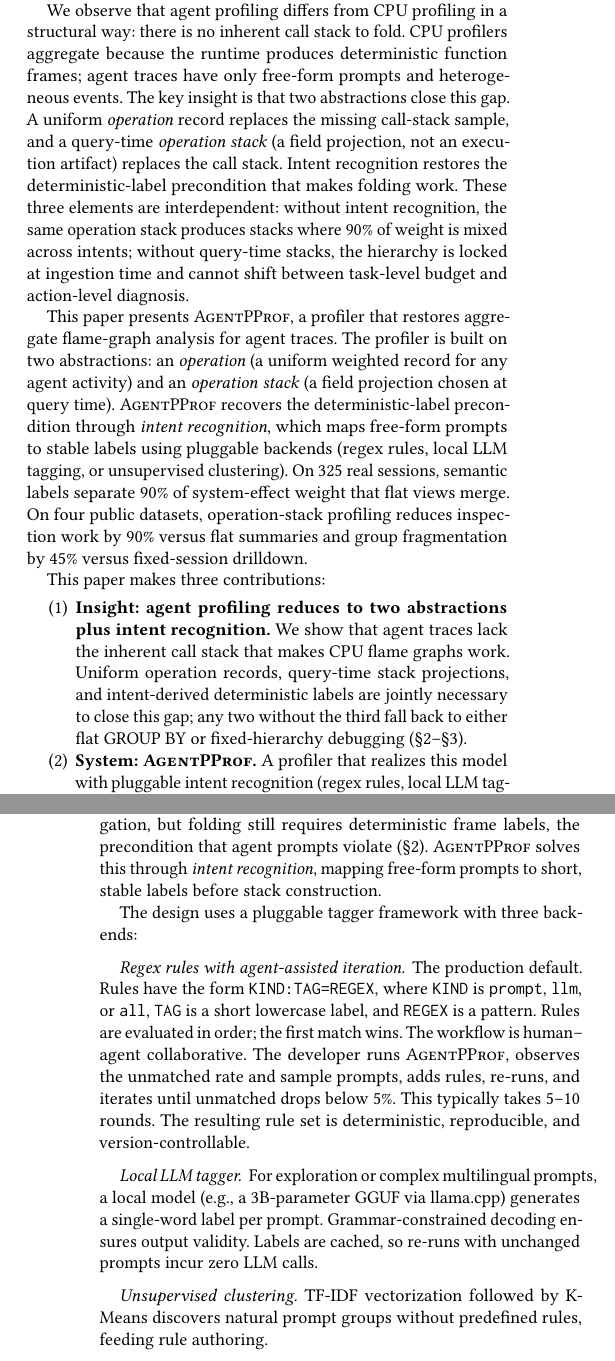
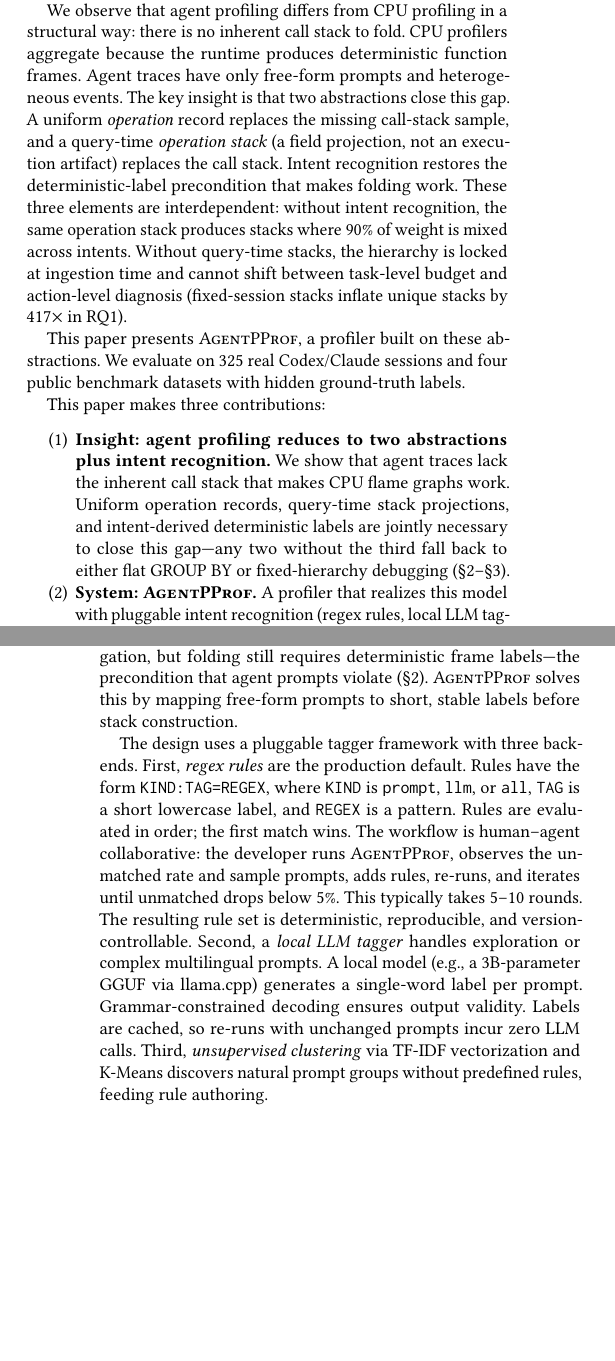
Before and after one commit to yunwei37/agentpprof-paper, a LaTeX paper (main.tex): two parts of the columns of pages 1 and 3 of 7, joined at a grey line, cut so that both start at the same text, the shorter picture padded with empty space. Compiled offline with pdfLaTeX.

Commit message:
Revise main.tex: Enhance clarity and precision in profiling results and methodology

```diff
--- a/main.tex
+++ b/main.tex
@@ -39,6 +39,3 @@
 produces flame graphs, pprof profiles, and structured JSON consumable by
 both developers and analysis agents.
 On 325 real agent sessions, semantic labels separate 90\% of
-system-effect weight that flat views merge. On six localization tasks across four public datasets
-(34{,}539 operations), operation-stack profiling reduces inspection work
-by 90\% versus flat summaries and group fragmentation by 45\% versus
@@ -98,8 +100,8 @@
 %% ¶5: Key insight
 We observe that agent profiling differs from CPU profiling in a
 structural way: there is no inherent call stack to fold. CPU profilers
-aggregate because the runtime produces deterministic function frames;
-agent traces have only free-form prompts and heterogeneous events.
+aggregate because the runtime produces deterministic function frames.
+Agent traces have only free-form prompts and heterogeneous events.
 The key insight is that two abstractions close this gap. A uniform
 \emph{operation} record replaces the missing call-stack sample, and a
 query-time \emph{operation stack} (a field projection, not an execution
@@ -107,24 +109,15 @@
 deterministic-label precondition that makes folding work. These three
 elements are interdependent: without intent recognition, the same
 operation stack produces stacks where 90\% of weight is mixed across
-intents; without query-time stacks, the hierarchy is locked at
+intents. Without query-time stacks, the hierarchy is locked at
 ingestion time and cannot shift between task-level budget and
-action-level diagnosis.
+action-level diagnosis (fixed-session stacks inflate unique stacks by
+$417\times$ in RQ1).
 
 %% ¶6: This paper + numbers
-This paper presents \toolname, a profiler that restores aggregate
-flame-graph analysis for agent traces. The profiler is built on two
-abstractions: an \emph{operation} (a uniform weighted record for any
-agent activity) and an \emph{operation stack} (a field projection chosen
-at query time). \toolname recovers the deterministic-label precondition through
-\emph{intent recognition}, which maps free-form prompts to stable labels
-using pluggable backends (regex rules, local LLM tagging, or
-unsupervised clustering). On 325 real sessions, semantic labels separate
-90\% of system-effect weight that flat views merge. On four public
-datasets,
-operation-stack profiling reduces inspection work by 90\% versus flat
-summaries and group fragmentation by 45\% versus fixed-session
-drilldown.
+This paper presents \toolname, a profiler built on these abstractions.
+We evaluate on 325 real Codex/Claude sessions and four public
+benchmark datasets with hidden ground-truth labels.
 
 %% ¶7: Contributions
 This paper makes three contributions:
@@ -135,7 +128,7 @@
   We show that agent traces lack the inherent call stack that makes CPU
   flame graphs work. Uniform operation records, query-time stack
   projections, and intent-derived deterministic labels are jointly
-  necessary to close this gap; any two without the third fall back to
+  necessary to close this gap---any two without the third fall back to
   either flat GROUP BY or fixed-hierarchy debugging
   (\S\ref{sec:background}--\S\ref{sec:design}).
 \item \textbf{System: \toolname.}
@@ -334,33 +328,29 @@
 \label{sec:intent}
 
 Operations and stacks handle heterogeneity and flexible aggregation, but
-folding still requires deterministic frame labels, the precondition
+folding still requires deterministic frame labels---the precondition
 that agent prompts violate (\S\ref{sec:background}). \toolname solves
-this through \emph{intent recognition}, mapping free-form prompts to
+this by mapping free-form prompts to
 short, stable labels before stack construction.
 
-The design uses a pluggable tagger framework with three backends:
-
-\paragraph{Regex rules with agent-assisted iteration.}
-The production default. Rules have the form
-\texttt{KIND:TAG=REGEX}, where \texttt{KIND} is \texttt{prompt},
+The design uses a pluggable tagger framework with three backends.
+First, \emph{regex rules} are the production default. Rules have the
+form \texttt{KIND:TAG=REGEX}, where \texttt{KIND} is \texttt{prompt},
 \texttt{llm}, or \texttt{all}, \texttt{TAG} is a short lowercase label,
 and \texttt{REGEX} is a pattern. Rules are evaluated in order; the first
-match wins. The workflow is human--agent collaborative. The developer runs \toolname,
-observes the unmatched rate and sample prompts, adds rules, re-runs, and
-iterates until unmatched drops below 5\%. This typically takes 5--10
-rounds. The resulting rule set is deterministic, reproducible, and
-version-controllable.
-
-\paragraph{Local LLM tagger.}
-For exploration or complex multilingual prompts, a local model
-(e.g., a 3B-parameter GGUF via llama.cpp) generates a single-word label
-per prompt. Grammar-constrained decoding ensures output validity.
-Labels are cached, so re-runs with unchanged prompts incur zero LLM calls.
-
-\paragraph{Unsupervised clustering.}
-TF-IDF vectorization followed by K-Means discovers natural prompt groups
-without predefined rules, feeding rule authoring.
+match wins. The workflow is human--agent collaborative: the developer
+runs \toolname, observes the unmatched rate and sample prompts, adds
+rules, re-runs, and iterates until unmatched drops below 5\%. This
+typically takes 5--10 rounds. The resulting rule set is deterministic,
+reproducible, and version-controllable.
+Second, a \emph{local LLM tagger} handles exploration or complex
+multilingual prompts. A local model (e.g., a 3B-parameter GGUF via
+llama.cpp) generates a single-word label per prompt.
+Grammar-constrained decoding ensures output validity. Labels are
+cached, so re-runs with unchanged prompts incur zero LLM calls.
+Third, \emph{unsupervised clustering} via TF-IDF vectorization and
+K-Means discovers natural prompt groups without predefined rules,
+feeding rule authoring.
 
 The one-word label design is deliberate. Flame-graph frames must be
 short because long summaries make charts unreadable. Labels serve navigation
@@ -411,9 +401,6 @@
 \section{Evaluation}
 \label{sec:eval}
 
-We organize the evaluation around three research questions.
-
-\paragraph{Evaluation setup.}
 We use two classes of data. \emph{Real agent sessions}: 325 readable
 local sessions (198~Codex, 50~Claude, 77~Claude subagent) from a
 multi-month development project, containing 183{,}714 system
```
Also changed, not shown: main.pdf, main.tex (56 more changed lines).
